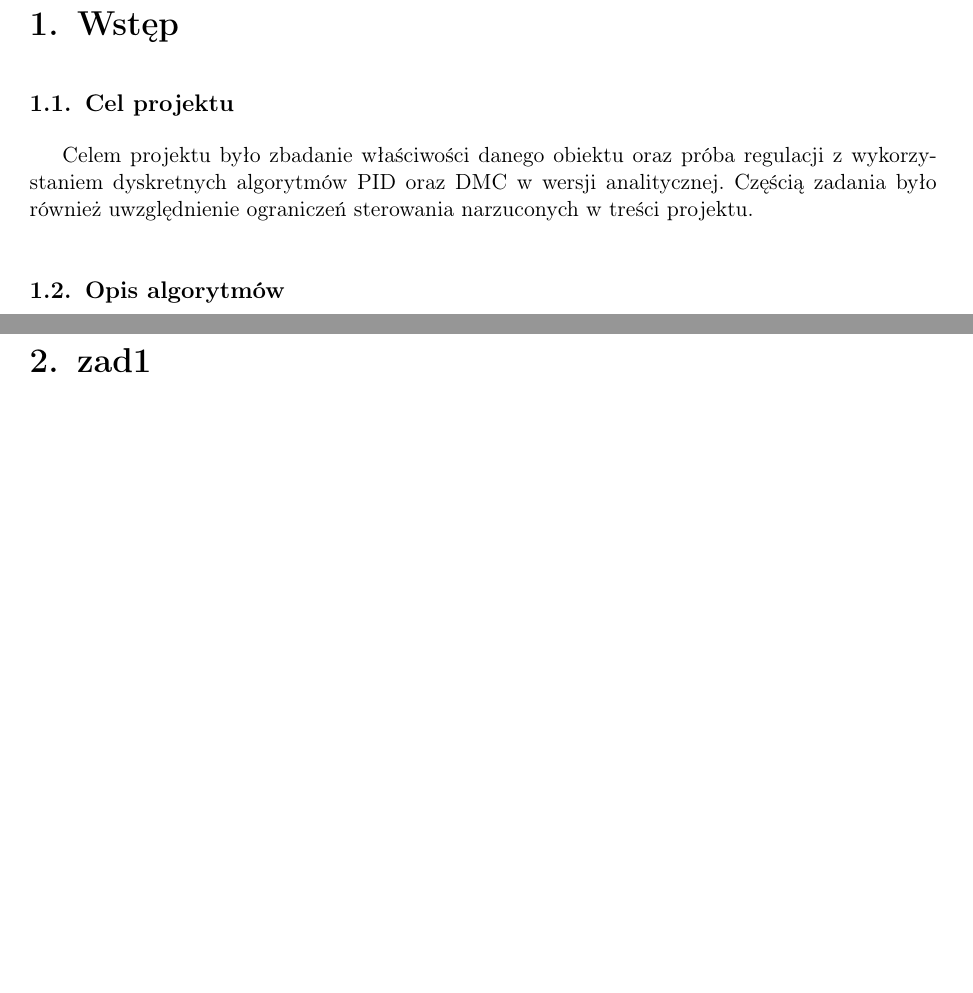
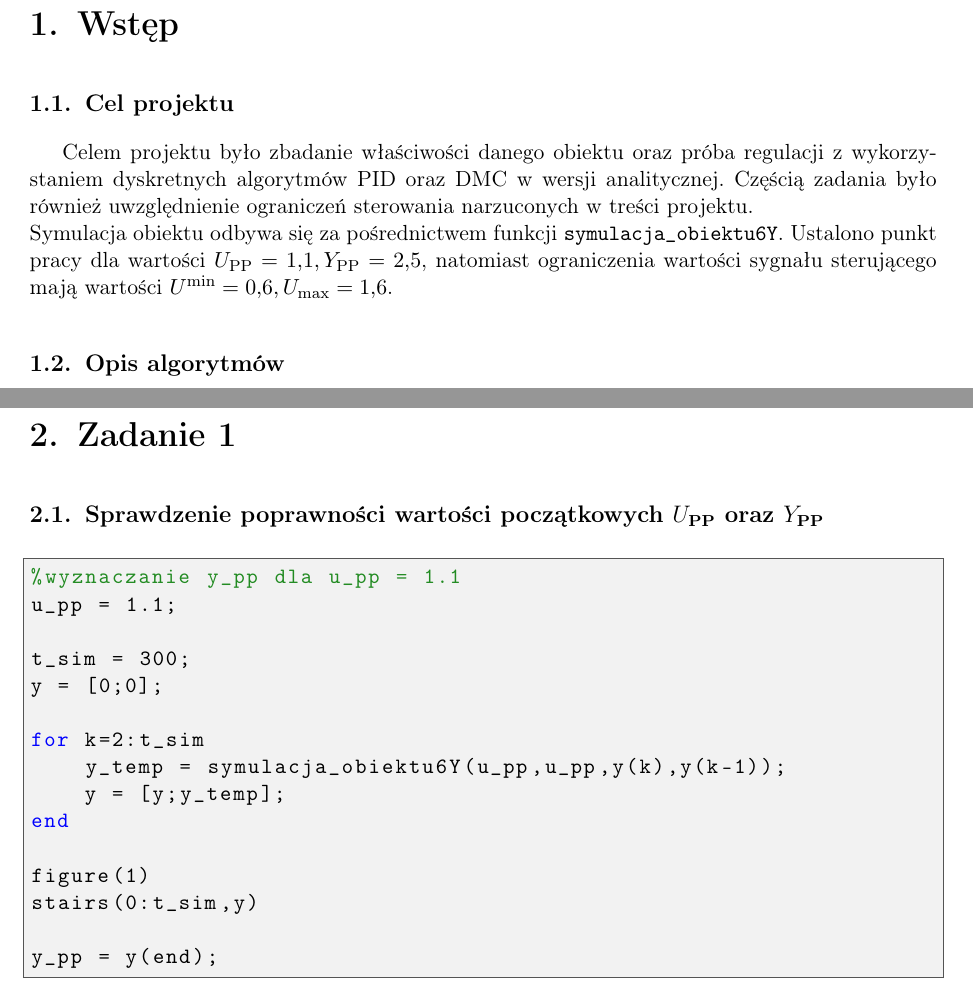
Before and after one commit to PUST-bois/Projekt-1, a LaTeX document (main.tex, which reads wstep.tex, zad1.tex): two parts of pages 3 and 5 of 10, joined at a grey line, cut so that both start at the same text, the shorter picture padded with empty space. The pictures show the PDF file main.pdf that the author committed with the source.

Commit message:
some changes i don't want to lose

```diff
--- a/wstep.tex
+++ b/wstep.tex
@@ -1,6 +1,9 @@
 \chapter{Wstęp}
 \section{Cel projektu}
 Celem projektu było zbadanie właściwości danego obiektu oraz próba regulacji z wykorzystaniem dyskretnych algorytmów PID oraz DMC w wersji analitycznej. Częścią zadania było również uwzględnienie ograniczeń sterowania narzuconych w treści projektu.
+\newline Symulacja obiektu odbywa się za pośrednictwem funkcji \texttt{symulacja\textunderscore obiektu6Y}.
+Ustalono punkt pracy dla wartości $U_{\textrm{PP}} = \num{1.1}, Y_{\textrm{PP}} = \num{2.5}$, natomiast ograniczenia wartości sygnału sterującego mają wartości $U^{\textrm{min}} = \num{0.6}, U_{\textrm{max}} = \num{1.6}$.
+
 \section{Opis algorytmów}
 \subsection{PID}
 W zadaniu projektowym wykorzystany został regulator PID. Algorytm ten, na podstawie obliczonej wartości uchybu oraz dobranych nastaw, wyznacza wartość sterowania dla chwili k. Elementami struktury algorytmu są następujące stałe:
--- a/zad1.tex
+++ b/zad1.tex
@@ -1 +1,21 @@
-\chapter{zad1}
+\chapter{Zadanie 1}
+
+\section{Sprawdzenie poprawności wartości początkowych $U_{\textrm{PP}}$ oraz $Y_{\textrm{PP}}$}
+
+\begin{lstlisting}[style=Matlab-editor]
+%wyznaczanie y_pp dla u_pp = 1.1
+u_pp = 1.1;
+
+t_sim = 300;
+y = [0;0];
+
+for k=2:t_sim
+    y_temp = symulacja_obiektu6Y(u_pp,u_pp,y(k),y(k-1));
+    y = [y;y_temp];
+end
+
+figure(1)
+stairs(0:t_sim,y)
+
+y_pp = y(end);
+\end{lstlisting}
```
Also changed, not shown: main.pdf, 4 other files.
